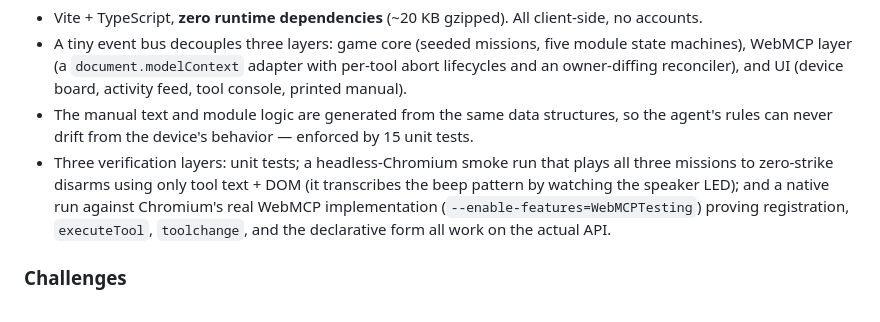
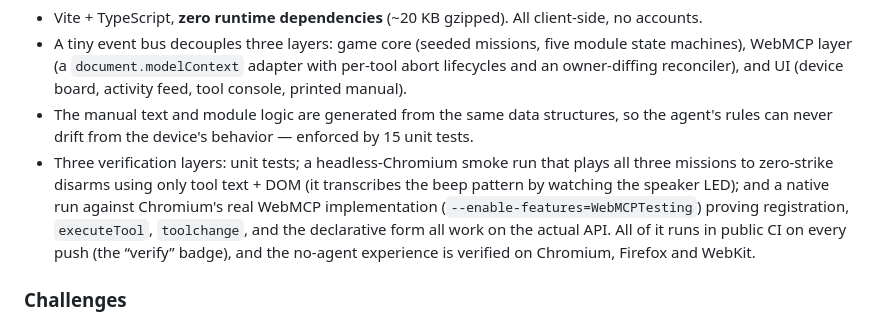
Before and after one commit to morcoan/crosstalk, a Markdown page: docs/SUBMISSION.md, the part around the change. GitHub-like rendering.

Commit message:
SUBMISSION: note public CI verification + cross-browser coverage

```diff
--- a/docs/SUBMISSION.md
+++ b/docs/SUBMISSION.md
@@ -80,7 +80,8 @@ feed. People learn tools through play; CROSSTALK is agent literacy with a countd
   to zero-strike disarms using only tool text + DOM (it transcribes the beep pattern by watching the
   speaker LED); and a native run against Chromium's real WebMCP implementation
   (`--enable-features=WebMCPTesting`) proving registration, `executeTool`, `toolchange`, and the
-  declarative form all work on the actual API.
+  declarative form all work on the actual API. All of it runs in public CI on every push (the
+  “verify” badge), and the no-agent experience is verified on Chromium, Firefox and WebKit.
 
 ### Challenges
 
```
